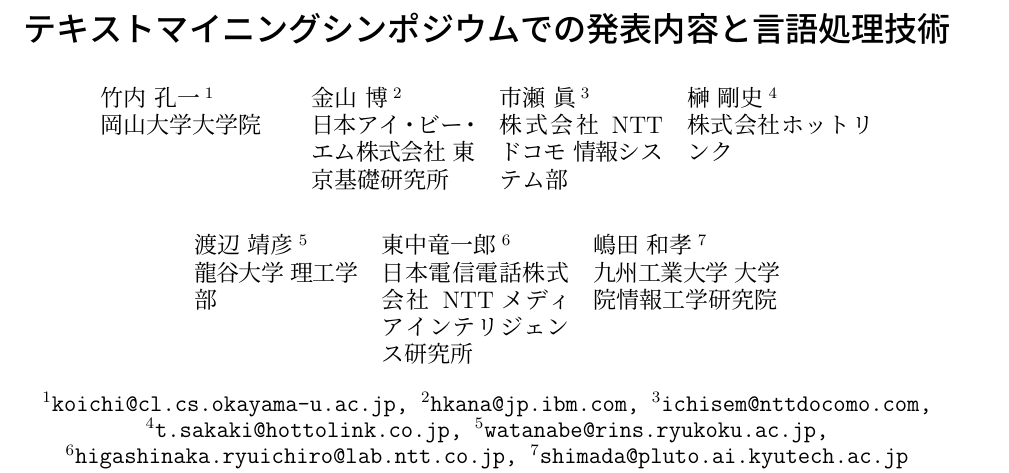
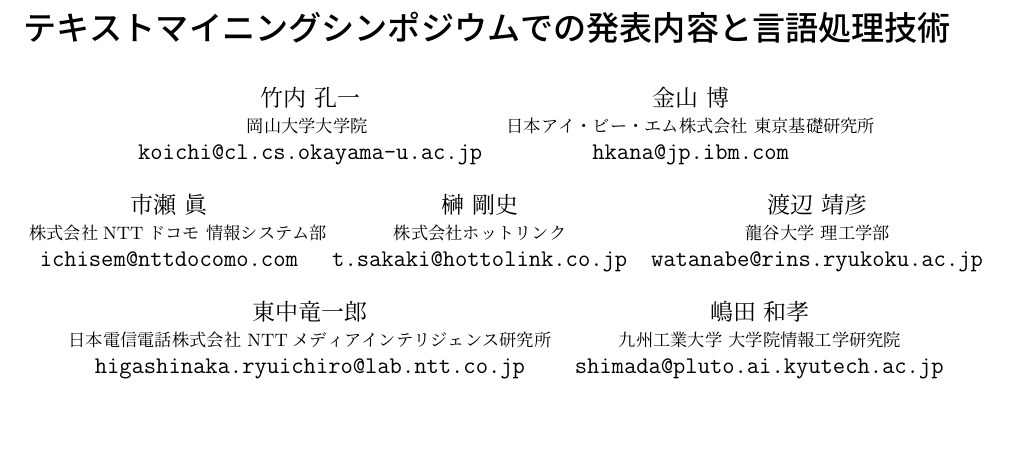
Before and after one commit to koichi609/ws2016, a LaTeX document (ws2016.tex): part of page 1 of 4, cut so that both start at the same text, the shorter picture padded with empty space. Compiled offline with pLaTeX and dvipdfmx.

Commit message:
updated main article

```diff
--- a/ws2016.tex
+++ b/ws2016.tex
@@ -14,22 +31,52 @@
+竹内 孔一 & 金山 博\\
+{\small 岡山大学大学院 } & {\small 日本アイ・ビー・エム株式会社 東京基礎研究所} \\
+\texttt{koichi@cl.cs.okayama-u.ac.jp} & \texttt{hkana@jp.ibm.com} \\
+\end{tabular} \\ \\
+%
+%\begin{tabular}{cc}
+%金山 博 & 市瀬 眞\\
+%{\small 日本アイ・ビー・エム株式会社 東京基礎研究所} & {\small 株式会社NTTドコモ 情報システム部 } \\
+%\texttt{hkana@jp.ibm.com} & \texttt{ichisem@nttdocomo.com} \\
+%\end{tabular} \\ \\
+%
+\begin{tabular}{ccc}
+市瀬 眞 & 榊 剛史 & 渡辺 靖彦 \\
+{\small 株式会社NTTドコモ 情報システム部 $\!\!\!\!\!\!\!\!$} & {\small 株式会社ホットリンク} & {\small 龍谷大学 理工学部} \\
+\texttt{ichisem@nttdocomo.com} & \texttt{t.sakaki@hottolink.co.jp} & \texttt{watanabe@rins.ryukoku.ac.jp} \\
+\end{tabular} \\ \\
+%
+\begin{tabular}{cc}
+東中竜一郎 & 嶋田 和孝  \\
+{\small 日本電信電話株式会社 NTTメディアインテリジェンス研究所} & {\small 九州工業大学 大学院情報工学研究院} \\
+\texttt{higashinaka.ryuichiro@lab.ntt.co.jp} & \texttt{shimada@pluto.ai.kyutech.ac.jp} \\
+\end{tabular}
+%
+%$^{4}$t.sakaki@hottolink.co.jp,
+%$^{5}$watanabe@rins.ryukoku.ac.jp,
+%$^{6}$higashinaka.ryuichiro@lab.ntt.co.jp,
+%$^{7}$shimada@pluto.ai.kyutech.ac.jp}
+%
+%\begin{tabular}{p{8em}p{7em}p{7em}p{8em}}
 %\begin{tabular}{llll}
-竹内 孔一$^{1}$ &  金山 博$^{2}$ & 市瀬 眞$^{3}$ & 榊 剛史$^{4}$   \\
-岡山大学大学院 & 日本アイ・ビー・エム株式会社 東京基礎研究所 & 株式会社NTTドコモ 情報システム部 & 株式会社ホットリンク \\
-\vspace{-4ex}
-\end{tabular} \and
-\begin{tabular}{p{7em}p{8em}p{8em}}
- 渡辺 靖彦$^{5}$ &  東中竜一郎$^{6}$ & 嶋田 和孝$^{7}$   \\
- 龍谷大学 理工学部& 日本電信電話株式会社 NTTメディアインテリジェンス研究所 & 九州工業大学 大学院情報工学研究院 \\
-\end{tabular}
+%竹内 孔一$^{1}$ &  金山 博$^{2}$ & 市瀬 眞$^{3}$ & 榊 剛史$^{4}$   \\
+%岡山大学大学院 & 日本アイ・ビー・エム株式会社 東京基礎研究所 & 株式会社NTTドコモ 情報システム部 & 株式会社ホットリンク \\
+%\vspace{-4ex}
+%\end{tabular} \and
+%\begin{tabular}{p{7em}p{8em}p{8em}}
+% 渡辺 靖彦$^{5}$ &  東中竜一郎$^{6}$ & 嶋田 和孝$^{7}$   \\
+% 龍谷大学 理工学部& 日本電信電話株式会社 NTTメディアインテリジェンス研究所 & 九州工業大学 大学院情報工学研究院 \\
+%
 }
 \vspace{-4ex}
-\date{\texttt{$^{1}$koichi@cl.cs.okayama-u.ac.jp,
-$^{2}$hkana@jp.ibm.com,
-$^{3}$ichisem@nttdocomo.com,
-$^{4}$t.sakaki@hottolink.co.jp,
-$^{5}$watanabe@rins.ryukoku.ac.jp,
-$^{6}$higashinaka.ryuichiro@lab.ntt.co.jp,
-$^{7}$shimada@pluto.ai.kyutech.ac.jp}
-}
+\date{}
+%\date{\texttt{$^{1}$koichi@cl.cs.okayama-u.ac.jp,
+%$^{2}$hkana@jp.ibm.com,
+%$^{3}$ichisem@nttdocomo.com,
+%$^{4}$t.sakaki@hottolink.co.jp,
+%$^{5}$watanabe@rins.ryukoku.ac.jp,
+%$^{6}$higashinaka.ryuichiro@lab.ntt.co.jp,
+%$^{7}$shimada@pluto.ai.kyutech.ac.jp}
+%}
 
 \begin{document}
 \maketitle
```
Also changed, not shown: ws2016.bbl, ws2016.pdf, ws2016.tex (35 more changed lines).
